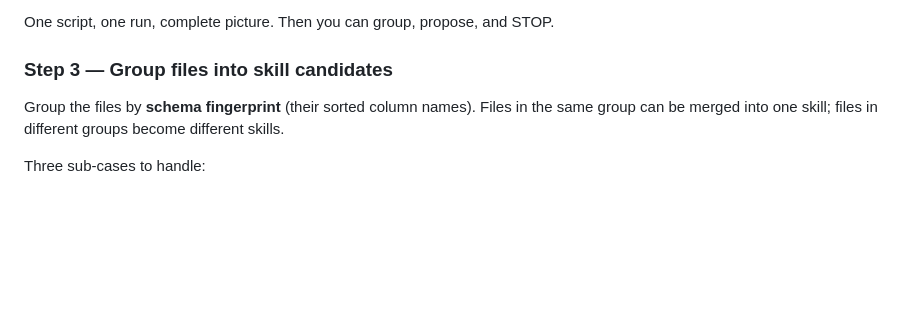
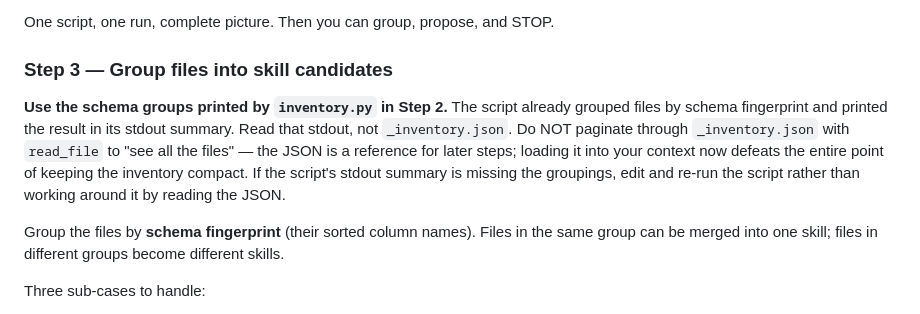
Before and after one commit to klinucsd/sage, a Markdown page: sage_skills/repo-skill-builder/SKILL.md, the part around one of its changes. Drawn GitHub-style; blank space fills up the shorter version.

```diff
--- a/sage_skills/repo-skill-builder/SKILL.md
+++ b/sage_skills/repo-skill-builder/SKILL.md
@@ -271,6 +313,16 @@ One script, one run, complete picture. Then you can group, propose,
 and STOP.
 
 ### Step 3 — Group files into skill candidates
+
+**Use the schema groups printed by `inventory.py` in Step 2.** The
+script already grouped files by schema fingerprint and printed the
+result in its stdout summary. Read that stdout, not `_inventory.json`.
+Do NOT paginate through `_inventory.json` with `read_file` to
+"see all the files" — the JSON is a reference for later steps;
+loading it into your context now defeats the entire point of
+keeping the inventory compact. If the script's stdout summary is
+missing the groupings, edit and re-run the script rather than
+working around it by reading the JSON.
 
 Group the files by **schema fingerprint** (their sorted column
 names). Files in the same group can be merged into one skill;
```
Also changed, not shown: other parts of sage_skills/repo-skill-builder/SKILL.md (+65 -23 lines).
